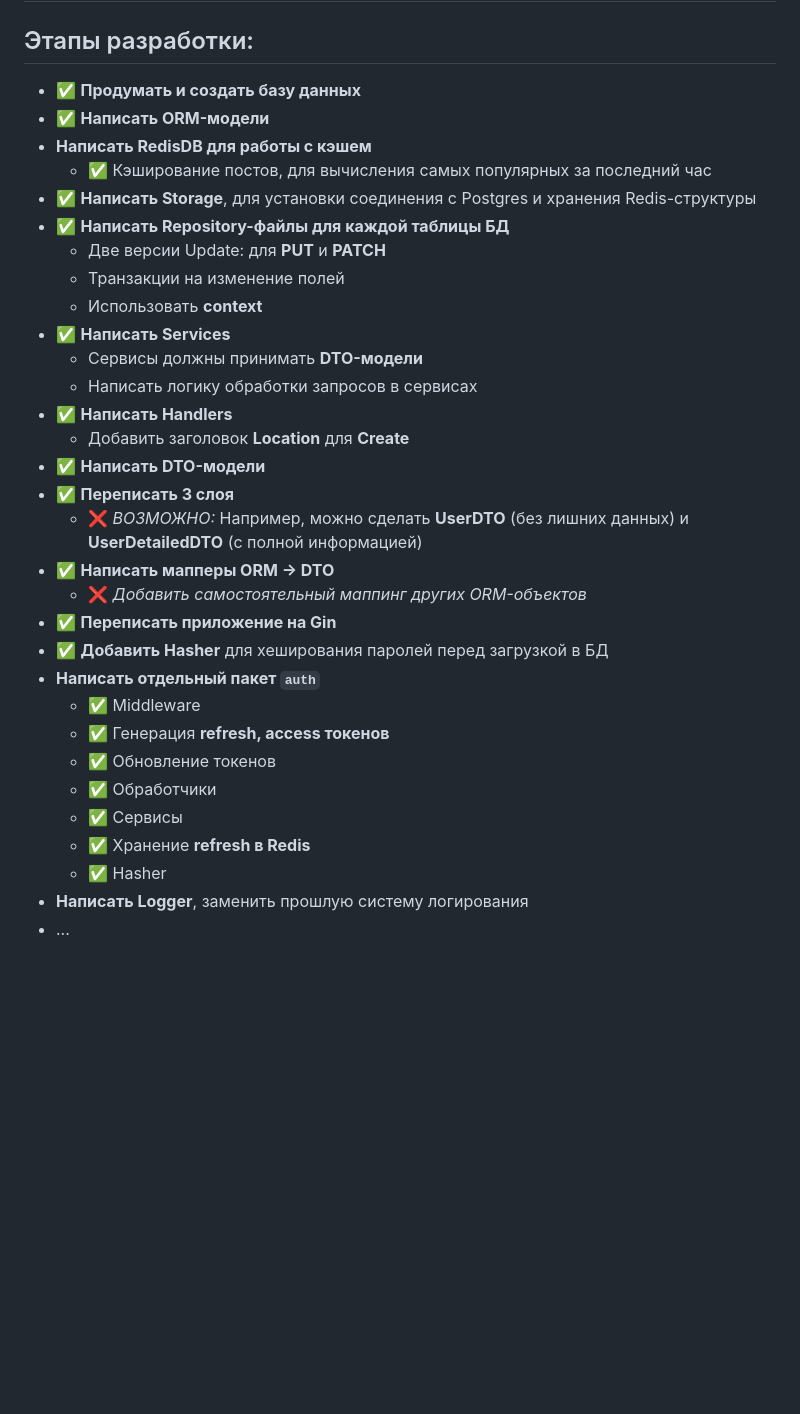
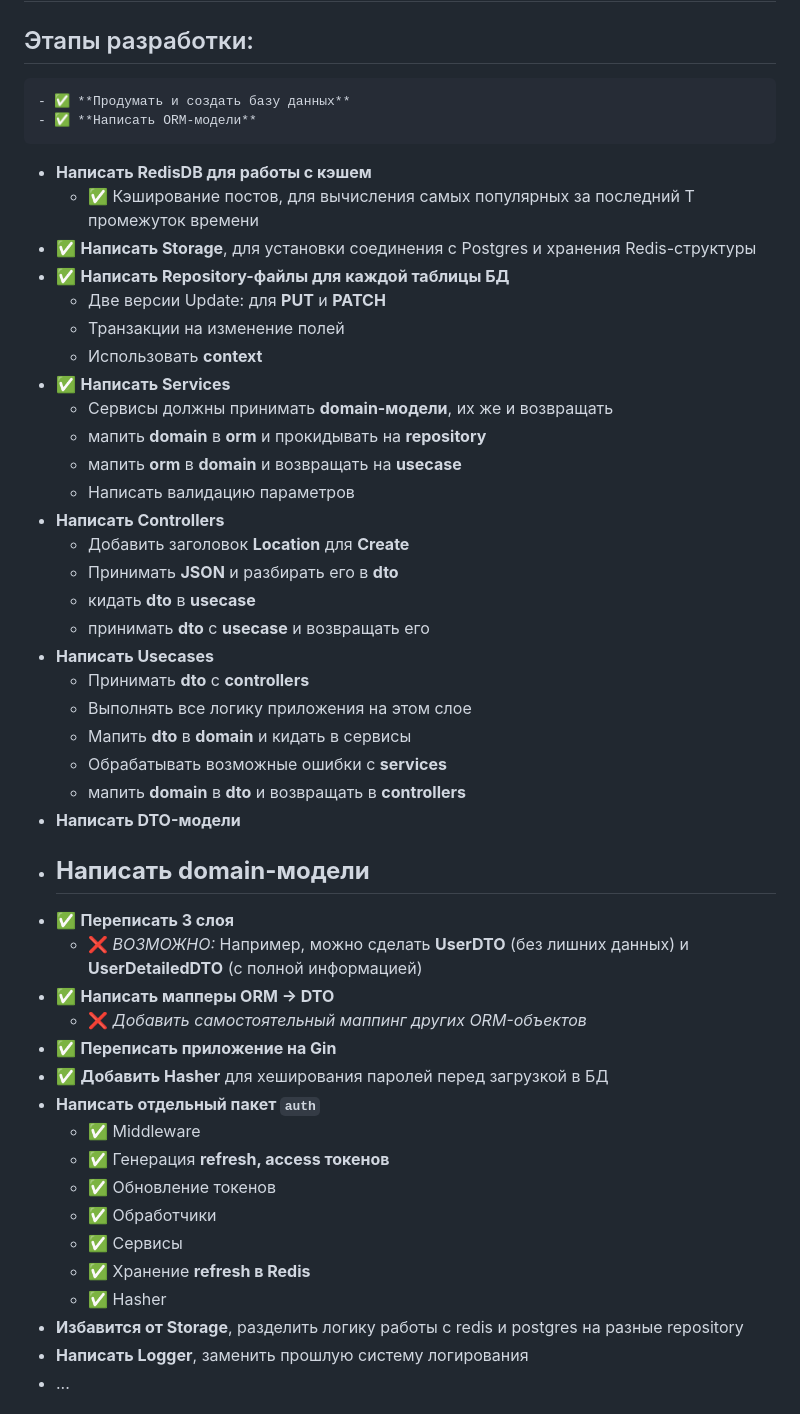
Before and after one commit to gene-qxsi/Flexive, a Markdown page: README.md, the part around the change. Rendered like a GitHub page; blank space fills up the shorter version.

Commit message:
UPDATE: более красивое оформление, расширил список задач

```diff
--- a/README.md
+++ b/README.md
@@ -1,35 +1,49 @@
 # Соцсеть
 
 ## Этапы разработки:
-- ✅ **Продумать и создать базу данных**
-- ✅ **Написать ORM-модели**
+    - ✅ **Продумать и создать базу данных**
+    - ✅ **Написать ORM-модели**
 - **Написать RedisDB для работы с кэшем**
-  - ✅ Кэширование постов, для вычисления самых популярных за последний час
+    - ✅ Кэширование постов, для вычисления самых популярных за последний T промежуток времени
 - ✅ **Написать Storage**, для установки соединения с Postgres и хранения Redis-структуры
 - ✅ **Написать Repository-файлы для каждой таблицы БД**
-  - Две версии Update: для **PUT** и **PATCH**
-  - Транзакции на изменение полей
-  - Использовать **context**
+    - Две версии Update: для **PUT** и **PATCH**
+    - Транзакции на изменение полей
+    - Использовать **context**
 - ✅ **Написать Services**
-  - Сервисы должны принимать **DTO-модели**
-  - Написать логику обработки запросов в сервисах
-- ✅ **Написать Handlers**
-  - Добавить заголовок **Location** для **Create**
-- ✅ **Написать DTO-модели**
+    - Сервисы должны принимать **domain-модели**, их же и возвращать
+    - мапить **domain** в **orm** и прокидывать на **repository**
+    - мапить **orm** в **domain** и возвращать на **usecase**
+    - Написать валидацию параметров
+-  **Написать Controllers**
+    - Добавить заголовок **Location** для **Create**
+    - Принимать **JSON** и разбирать его в **dto**
+    - кидать **dto** в **usecase**
+    - принимать **dto** с **usecase** и возвращать его
+- **Написать Usecases**
+    - Принимать **dto** с **controllers**
+    - Выполнять все логику приложения на этом слое
+    - Мапить **dto** в **domain** и кидать в сервисы
+    - Обрабатывать возможные ошибки с **services**
+    - мапить **domain** в **dto** и возвращать в **controllers**
+- **Написать DTO-модели**
+- **Написать domain-модели**
+    -
 - ✅ **Переписать 3 слоя**
-  - ❌ *ВОЗМОЖНО:* Например, можно сделать **UserDTO** (без лишних данных) и **UserDetailedDTO** (с полной информацией)
+    - ❌ *ВОЗМОЖНО:* Например, можно сделать **UserDTO** (без лишних данных) и **UserDetailedDTO** (с полной информацией)
 - ✅ **Написать мапперы ORM → DTO**
-  - ❌ *Добавить самостоятельный маппинг других ORM-объектов*
+    - ❌ *Добавить самостоятельный маппинг других ORM-объектов*
 - ✅ **Переписать приложение на Gin**
 - ✅ **Добавить Hasher** для хеширования паролей перед загрузкой в БД
 - **Написать отдельный пакет `auth`**
-  - ✅ Middleware
-  - ✅ Генерация **refresh, access токенов**
-  - ✅ Обновление токенов
-  - ✅ Обработчики
-  - ✅ Сервисы
-  - ✅ Хранение **refresh в Redis**
-  - ✅ Hasher
+    - ✅ Middleware
+    - ✅ Генерация **refresh, access токенов**
+    - ✅ Обновление токенов
+    - ✅ Обработчики
+    - ✅ Сервисы
+    - ✅ Хранение **refresh в Redis**
+    - ✅ Hasher
+- **Избавится от Storage**, разделить логику работы с redis и postgres на разные repository
 - **Написать Logger**, заменить прошлую систему логирования
 - ...
 
```
